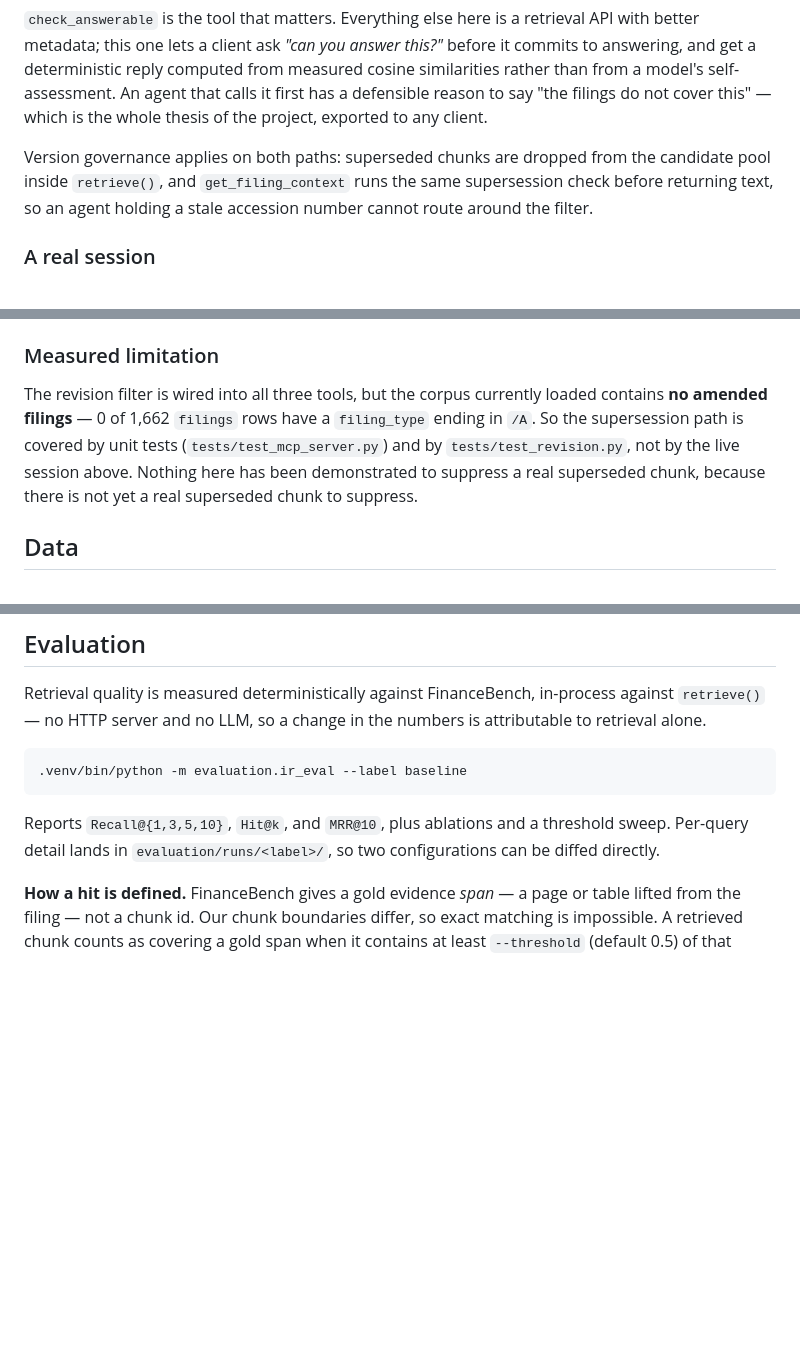
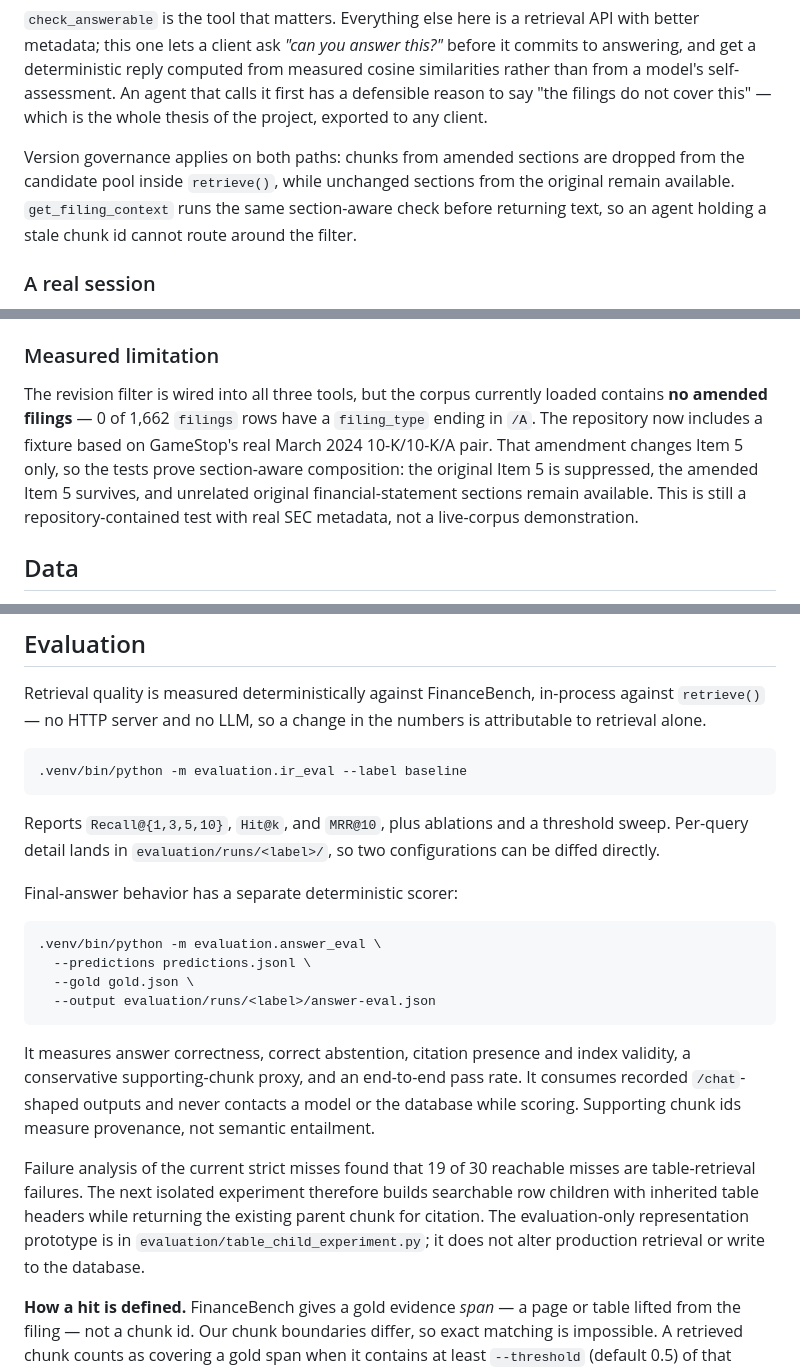
Before and after one commit to cassieliang6709/corpcheck, a Markdown page: README.md, 3 parts joined by grey strips. Rendered like a GitHub page; blank space fills up the shorter version.

````diff
--- a/README.md
+++ b/README.md
@@ -129,10 +130,11 @@ measured cosine similarities rather than from a model's self-assessment. An agen
 that calls it first has a defensible reason to say "the filings do not cover
 this" — which is the whole thesis of the project, exported to any client.
 
-Version governance applies on both paths: superseded chunks are dropped from the
-candidate pool inside `retrieve()`, and `get_filing_context` runs the same
-supersession check before returning text, so an agent holding a stale accession
-number cannot route around the filter.
+Version governance applies on both paths: chunks from amended sections are
+dropped from the candidate pool inside `retrieve()`, while unchanged sections
+from the original remain available. `get_filing_context` runs the same
+section-aware check before returning text, so an agent holding a stale chunk id
+cannot route around the filter.
 
 ### A real session
 
@@ -243,10 +245,12 @@ opens the filing from `chunk_index` 0.
 
 The revision filter is wired into all three tools, but the corpus currently loaded
 contains **no amended filings** — 0 of 1,662 `filings` rows have a `filing_type`
-ending in `/A`. So the supersession path is covered by unit tests
-(`tests/test_mcp_server.py`) and by `tests/test_revision.py`, not by the live
-session above. Nothing here has been demonstrated to suppress a real superseded
-chunk, because there is not yet a real superseded chunk to suppress.
+ending in `/A`. The repository now includes a fixture based on GameStop's real
+March 2024 10-K/10-K/A pair. That amendment changes Item 5 only, so the tests
+prove section-aware composition: the original Item 5 is suppressed, the amended
+Item 5 survives, and unrelated original financial-statement sections remain
+available. This is still a repository-contained test with real SEC metadata, not
+a live-corpus demonstration.
 
 ## Data
 
@@ -268,6 +272,28 @@ attributable to retrieval alone.
 Reports `Recall@{1,3,5,10}`, `Hit@k`, and `MRR@10`, plus ablations and a
 threshold sweep. Per-query detail lands in `evaluation/runs/<label>/`, so two
 configurations can be diffed directly.
+
+Final-answer behavior has a separate deterministic scorer:
+
+```bash
+.venv/bin/python -m evaluation.answer_eval \
+  --predictions predictions.jsonl \
+  --gold gold.json \
+  --output evaluation/runs/<label>/answer-eval.json
+```
+
+It measures answer correctness, correct abstention, citation presence and index
+validity, a conservative supporting-chunk proxy, and an end-to-end pass rate.
+It consumes recorded `/chat`-shaped outputs and never contacts a model or the
+database while scoring. Supporting chunk ids measure provenance, not semantic
+entailment.
+
+Failure analysis of the current strict misses found that 19 of 30 reachable
+misses are table-retrieval failures. The next isolated experiment therefore
+builds searchable row children with inherited table headers while returning the
+existing parent chunk for citation. The evaluation-only representation prototype
+is in `evaluation/table_child_experiment.py`; it does not alter production
+retrieval or write to the database.
 
 **How a hit is defined.** FinanceBench gives a gold evidence *span* — a page or
 table lifted from the filing — not a chunk id. Our chunk boundaries differ, so
````
Also changed, not shown: other parts of README.md (+7 -5 lines), evaluation/RESULTS.md (+10 -8 lines).
